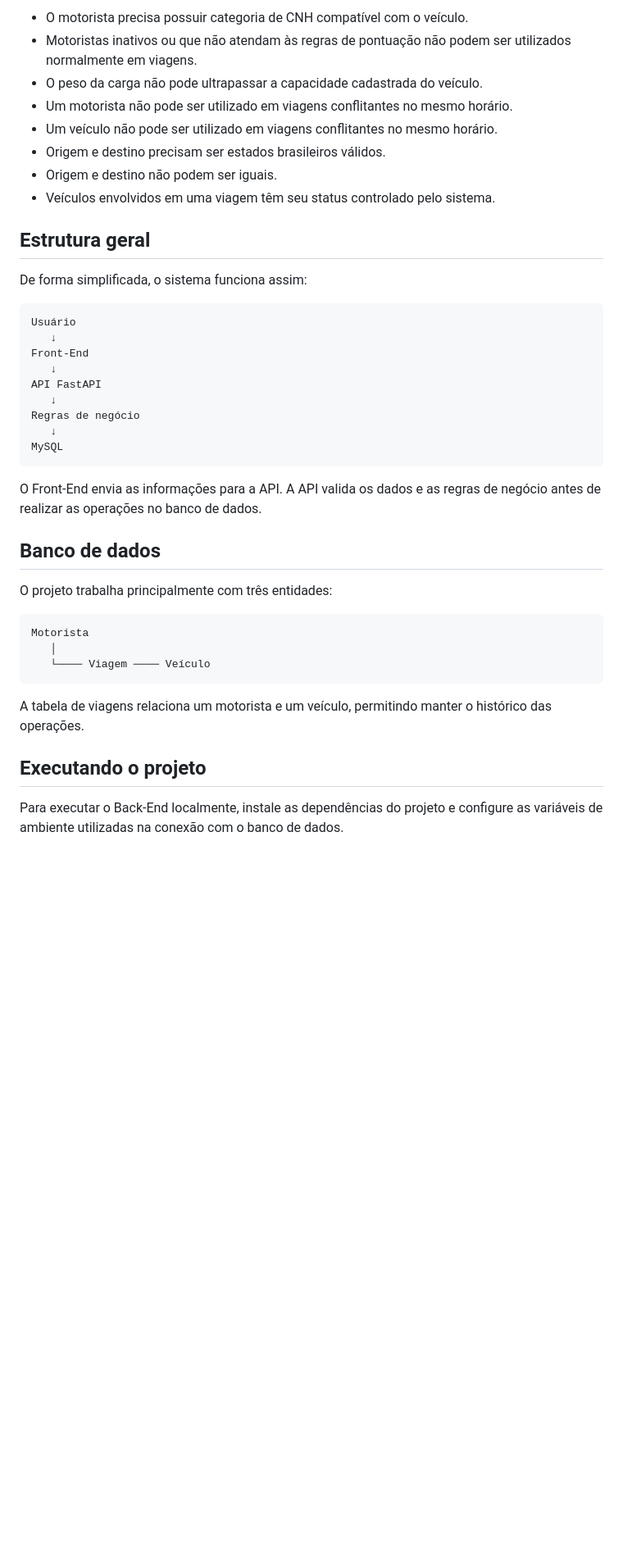
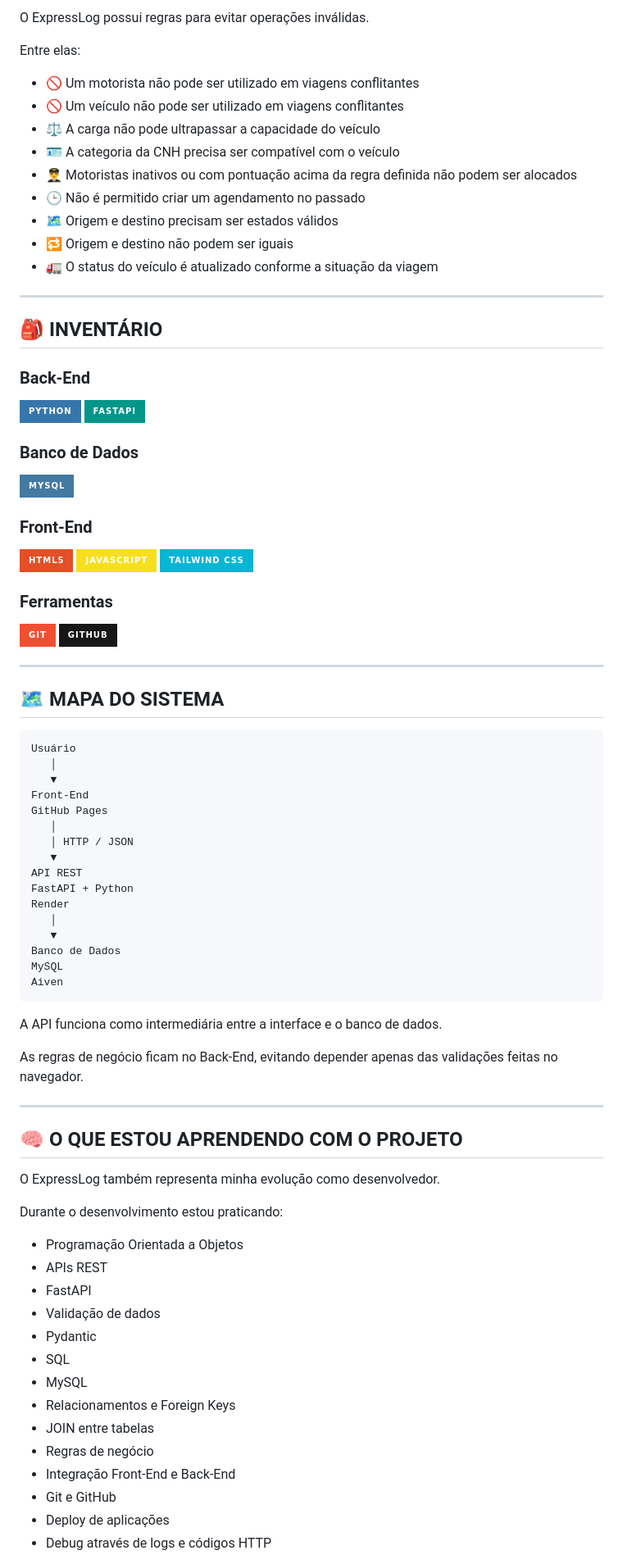
Before and after one commit to paulovstack/ExpressLog, a Markdown page: README.md, the part around one of its changes. Shown at 82% size. GitHub-like rendering; badges without logos; blank space fills up the shorter version.

````diff
--- a/README.md
+++ b/README.md
@@ -140,44 +107,89 @@ O ExpressLog possui validações para evitar operações incorretas. Entre elas:
 
-- O motorista precisa possuir categoria de CNH compatível com o veículo.
-- Motoristas inativos ou que não atendam às regras de pontuação não podem ser utilizados normalmente em viagens.
-- O peso da carga não pode ultrapassar a capacidade cadastrada do veículo.
-- Um motorista não pode ser utilizado em viagens conflitantes no mesmo horário.
-- Um veículo não pode ser utilizado em viagens conflitantes no mesmo horário.
-- Origem e destino precisam ser estados brasileiros válidos.
-- Origem e destino não podem ser iguais.
-- Veículos envolvidos em uma viagem têm seu status controlado pelo sistema.
+O ExpressLog possui regras para evitar operações inválidas.
 
-## Estrutura geral
+Entre elas:
 
-De forma simplificada, o sistema funciona assim:
+- 🚫 Um motorista não pode ser utilizado em viagens conflitantes
+- 🚫 Um veículo não pode ser utilizado em viagens conflitantes
+- ⚖️ A carga não pode ultrapassar a capacidade do veículo
+- 🪪 A categoria da CNH precisa ser compatível com o veículo
+- 👨‍✈️ Motoristas inativos ou com pontuação acima da regra definida não podem ser alocados
+- 🕒 Não é permitido criar um agendamento no passado
+- 🗺️ Origem e destino precisam ser estados válidos
+- 🔁 Origem e destino não podem ser iguais
+- 🚛 O status do veículo é atualizado conforme a situação da viagem
+
+---
+
+## 🎒 INVENTÁRIO
+
+### Back-End
+
+![Python](https://img.shields.io/badge/Python-3776AB?style=for-the-badge&logo=python&logoColor=white)
+![FastAPI](https://img.shields.io/badge/FastAPI-009688?style=for-the-badge&logo=fastapi&logoColor=white)
+
+### Banco de Dados
+
+![MySQL](https://img.shields.io/badge/MySQL-4479A1?style=for-the-badge&logo=mysql&logoColor=white)
+
+### Front-End
+
+![HTML5](https://img.shields.io/badge/HTML5-E34F26?style=for-the-badge&logo=html5&logoColor=white)
+![JavaScript](https://img.shields.io/badge/JavaScript-F7DF1E?style=for-the-badge&logo=javascript&logoColor=black)
+![Tailwind CSS](https://img.shields.io/badge/Tailwind_CSS-06B6D4?style=for-the-badge&logo=tailwindcss&logoColor=white)
+
+### Ferramentas
+
+![Git](https://img.shields.io/badge/Git-F05032?style=for-the-badge&logo=git&logoColor=white)
+![GitHub](https://img.shields.io/badge/GitHub-181717?style=for-the-badge&logo=github&logoColor=white)
+
+---
+
+## 🗺️ MAPA DO SISTEMA
 
 ```text
 Usuário
-   ↓
+   │
+   ▼
 Front-End
-   ↓
-API FastAPI
-   ↓
-Regras de negócio
-   ↓
+GitHub Pages
+   │
+   │ HTTP / JSON
+   ▼
+API REST
+FastAPI + Python
+Render
+   │
+   ▼
+Banco de Dados
 MySQL
+Aiven
 ```
 
-O Front-End envia as informações para a API. A API valida os dados e as regras de negócio antes de realizar as operações no banco de dados.
+A API funciona como intermediária entre a interface e o banco de dados.
 
-## Banco de dados
+As regras de negócio ficam no Back-End, evitando depender apenas das validações feitas no navegador.
 
-O projeto trabalha principalmente com três entidades:
+---
 
-```text
-Motorista
-   │
-   └──── Viagem ──── Veículo
-```
+## 🧠 O QUE ESTOU APRENDENDO COM O PROJETO
 
-A tabela de viagens relaciona um motorista e um veículo, permitindo manter o histórico das operações.
+O ExpressLog também representa minha evolução como desenvolvedor.
 
-## Executando o projeto
+Durante o desenvolvimento estou praticando:
 
-Para executar o Back-End localmente, instale as dependências do projeto e configure as variáveis de ambiente utilizadas na conexão com o banco de dados.
+- Programação Orientada a Objetos
+- APIs REST
+- FastAPI
+- Validação de dados
+- Pydantic
+- SQL
+- MySQL
+- Relacionamentos e Foreign Keys
+- JOIN entre tabelas
+- Regras de negócio
+- Integração Front-End e Back-End
+- Git e GitHub
+- Deploy de aplicações
+- Debug através de logs e códigos HTTP
 
````
Also changed, not shown: other parts of README.md (+84 -110 lines).
